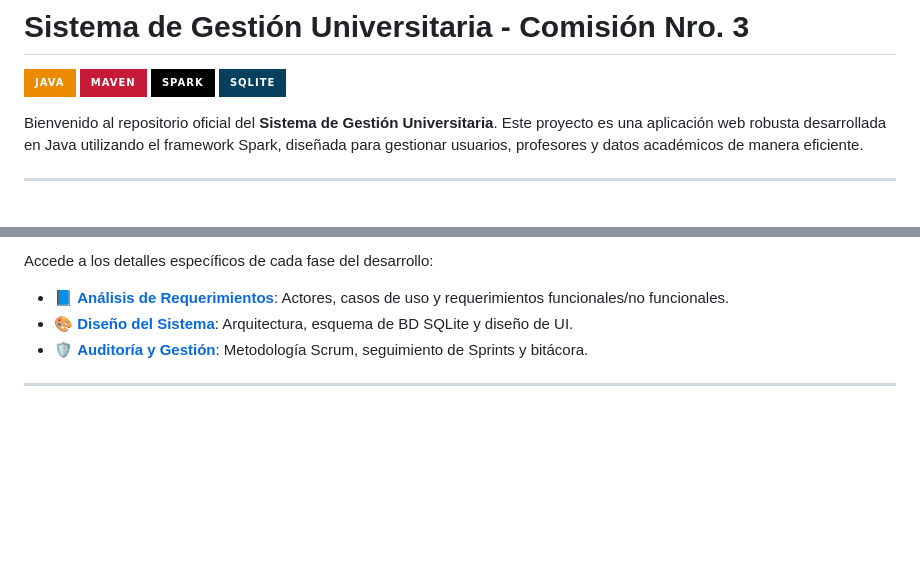
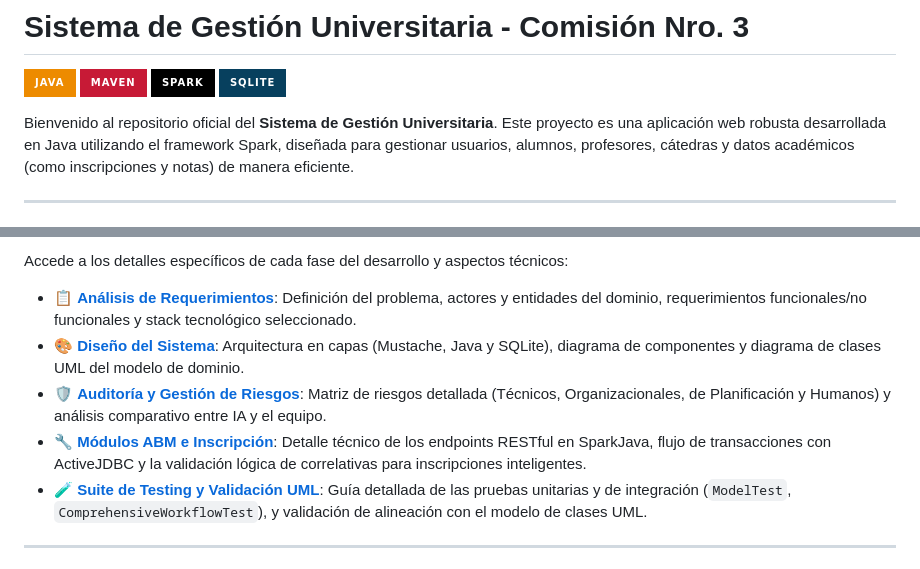
Before and after one commit to LucasRosaless/ProyectoIS-2, a Markdown page: readme.md, 2 parts joined by grey strips. Rendered like a GitHub page; badges without logos; blank space fills up the shorter version.

```diff
--- a/readme.md
+++ b/readme.md
@@ -5,7 +5,7 @@
 ![Spark](https://img.shields.io/badge/Spark-000000?style=for-the-badge&logo=apache-spark&logoColor=white)
 ![SQLite](https://img.shields.io/badge/SQLite-07405E?style=for-the-badge&logo=sqlite&logoColor=white)
 
-Bienvenido al repositorio oficial del **Sistema de Gestión Universitaria**. Este proyecto es una aplicación web robusta desarrollada en Java utilizando el framework Spark, diseñada para gestionar usuarios, profesores y datos académicos de manera eficiente.
+Bienvenido al repositorio oficial del **Sistema de Gestión Universitaria**. Este proyecto es una aplicación web robusta desarrollada en Java utilizando el framework Spark, diseñada para gestionar usuarios, alumnos, profesores, cátedras y datos académicos (como inscripciones y notas) de manera eficiente.
 
 ---
 
@@ -13,9 +13,11 @@ Bienvenido al repositorio oficial del **Sistema de Gestión Universitaria**. Est
 
-Accede a los detalles específicos de cada fase del desarrollo:
+Accede a los detalles específicos de cada fase del desarrollo y aspectos técnicos:
 
-*   📘 **[Análisis de Requerimientos](https://github.com/LucasRosaless/ProyectoIS-2/blob/main/Requirements.md)**: Actores, casos de uso y requerimientos funcionales/no funcionales.
-*   🎨 **[Diseño del Sistema](https://github.com/LucasRosaless/ProyectoIS-2/blob/main/design.md)**: Arquitectura, esquema de BD SQLite y diseño de UI.
-*   🛡️ **[Auditoría y Gestión](https://github.com/LucasRosaless/ProyectoIS-2/blob/main/Auditoría.md)**: Metodología Scrum, seguimiento de Sprints y bitácora.
+*   📋 **[Análisis de Requerimientos](Docs/Requirements.md)**: Definición del problema, actores y entidades del dominio, requerimientos funcionales/no funcionales y stack tecnológico seleccionado.
+*   🎨 **[Diseño del Sistema](Docs/design.md)**: Arquitectura en capas (Mustache, Java y SQLite), diagrama de componentes y diagrama de clases UML del modelo de dominio.
+*   🛡️ **[Auditoría y Gestión de Riesgos](Docs/Auditoría.md)**: Matriz de riesgos detallada (Técnicos, Organizacionales, de Planificación y Humanos) y análisis comparativo entre IA y el equipo.
+*   🔧 **[Módulos ABM e Inscripción](Docs/Documentacion_ABM.md)**: Detalle técnico de los endpoints RESTful en SparkJava, flujo de transacciones con ActiveJDBC y la validación lógica de correlativas para inscripciones inteligentes.
+*   🧪 **[Suite de Testing y Validación UML](Docs/Documentacion_Tests.md)**: Guía detallada de las pruebas unitarias y de integración (`ModelTest`, `ComprehensiveWorkflowTest`), y validación de alineación con el modelo de clases UML.
 
 ---
 
```
Also changed, not shown: other parts of readme.md (+63 -32 lines).
